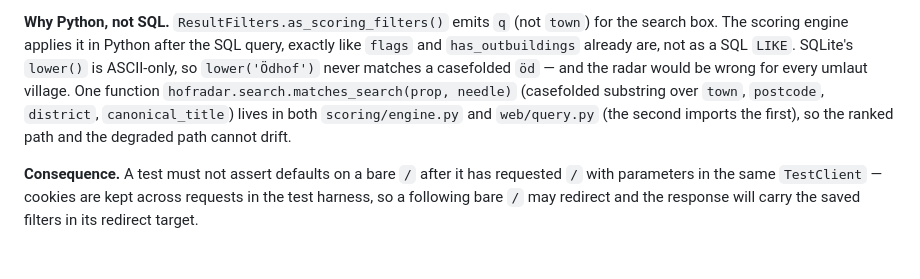
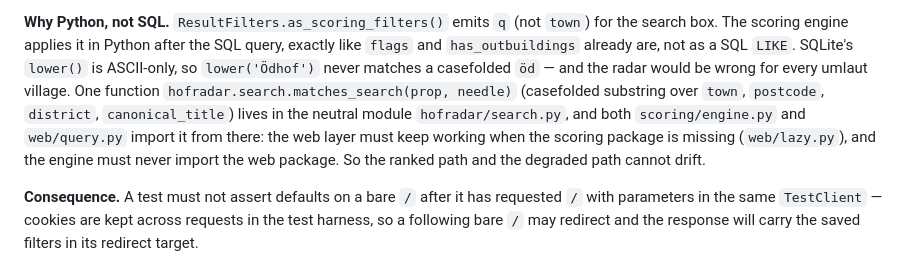
Before and after one commit to DanM3rcurius/real-estate-tracker, a Markdown page: docs/DECISIONS.md, the part around the change. GitHub-like rendering.

Commit message:
docs: decision 21 names the real home of matches_search
Co-Authored-By: Claude Fable 5.1 <noreply@anthropic.com>
Claude-Session: https://claude.ai/code/session_016cYCj3tcTprYozQNzzQDtg

```diff
--- a/docs/DECISIONS.md
+++ b/docs/DECISIONS.md
@@ -630,9 +630,11 @@ query, exactly like `flags` and `has_outbuildings` already are, not as a SQL
 `LIKE`. SQLite's `lower()` is ASCII-only, so `lower('Ödhof')` never matches a
 casefolded `öd` — and the radar would be wrong for every umlaut village. One
 function `hofradar.search.matches_search(prop, needle)` (casefolded substring
-over `town`, `postcode`, `district`, `canonical_title`) lives in both
-`scoring/engine.py` and `web/query.py` (the second imports the first), so the
-ranked path and the degraded path cannot drift.
+over `town`, `postcode`, `district`, `canonical_title`) lives in the neutral
+module `hofradar/search.py`, and both `scoring/engine.py` and `web/query.py`
+import it from there: the web layer must keep working when the scoring package
+is missing (`web/lazy.py`), and the engine must never import the web package.
+So the ranked path and the degraded path cannot drift.
 
 **Consequence.** A test must not assert defaults on a bare `/` after it has
 requested `/` with parameters in the same `TestClient` — cookies are kept across
```
